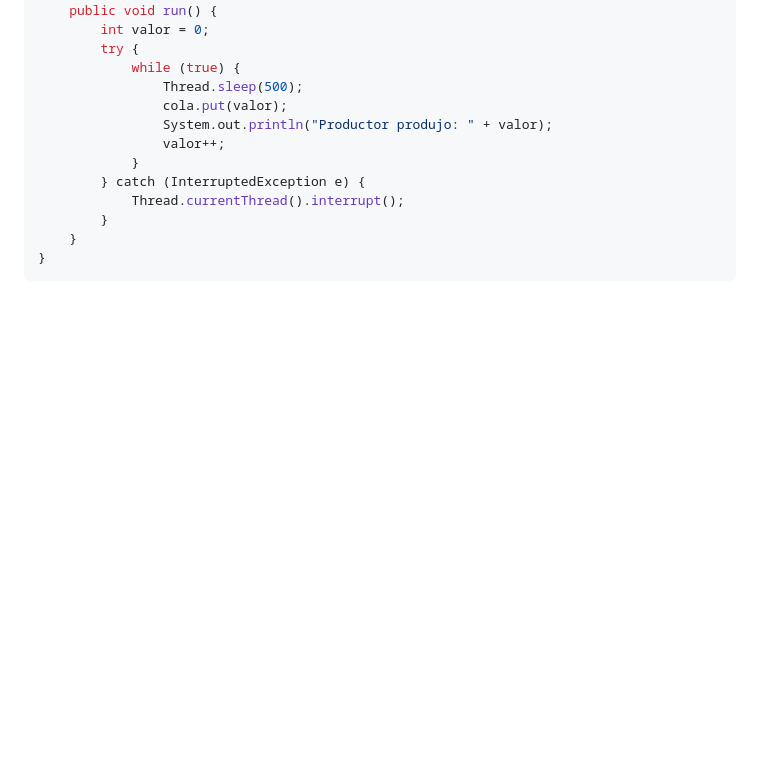
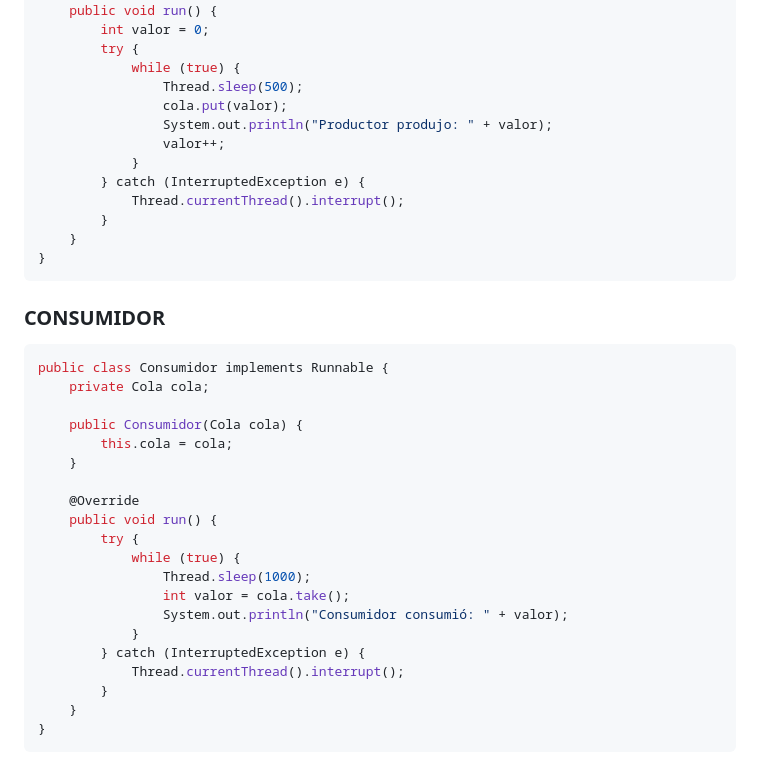
Before and after one commit to AlfonsoDeUna/DAM_PROG_SERVICIOS_PROCESOS, a Markdown page: 20241030.md, the part around the change. Rendered like a GitHub page; blank space fills up the shorter version.

````diff
--- a/20241030.md
+++ b/20241030.md
@@ -148,3 +148,27 @@ public class Productor implements Runnable {
     }
 }
 ```
+### CONSUMIDOR
+
+```java
+public class Consumidor implements Runnable {
+    private Cola cola;
+
+    public Consumidor(Cola cola) {
+        this.cola = cola;
+    }
+
+    @Override
+    public void run() {
+        try {
+            while (true) {
+                Thread.sleep(1000);
+                int valor = cola.take();
+                System.out.println("Consumidor consumió: " + valor);
+            }
+        } catch (InterruptedException e) {
+            Thread.currentThread().interrupt();
+        }
+    }
+}
+```
````
